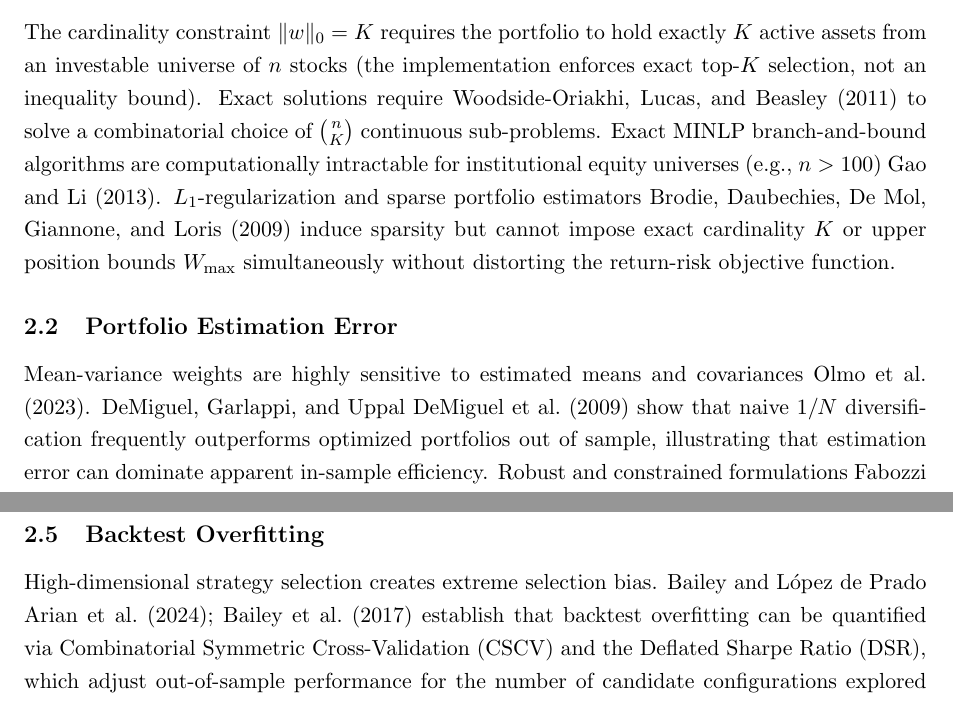
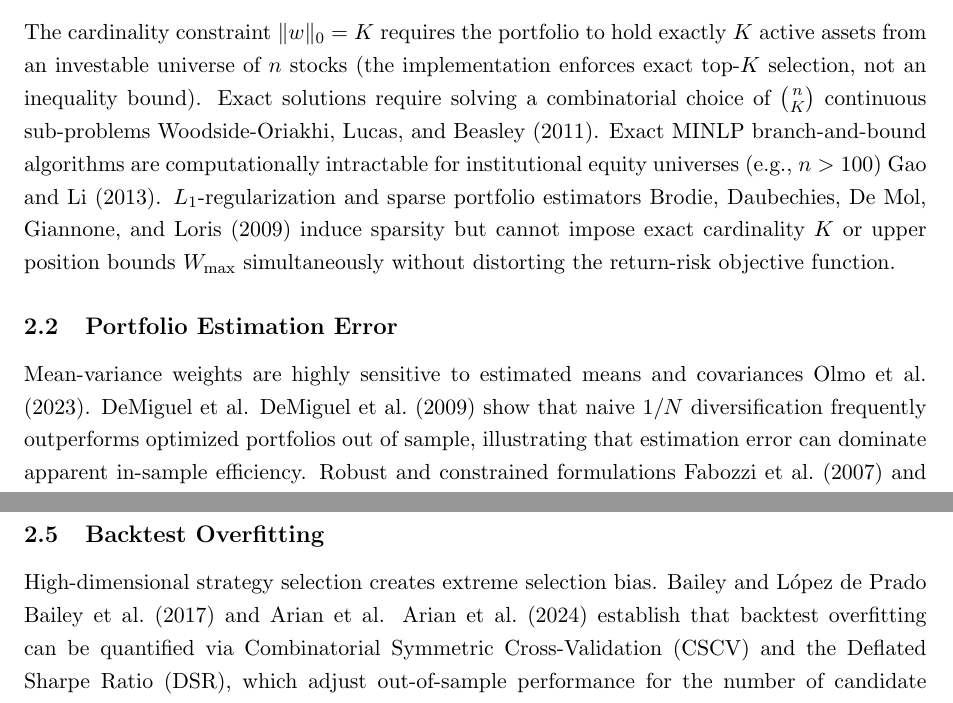
Before and after one commit to atishayj2202/Intelligent-Computing-Portfolio-Optimization, a LaTeX paper (manuscript/paper.tex): two parts of pages 3 and 4 of 19, joined at a grey line, cut so that both start at the same text. Compiled offline with pdfLaTeX.

Commit message:
Polish citation grammar and inline references in manuscript

```diff
--- a/manuscript/paper.tex
+++ b/manuscript/paper.tex
@@ -84,10 +84,10 @@ The paper makes four quantitative-methodology contributions:
 \section{Literature Review}
 
 \subsection{Cardinality Constraints}
-The cardinality constraint $\|w\|_0 = K$ requires the portfolio to hold exactly $K$ active assets from an investable universe of $n$ stocks (the implementation enforces exact top-$K$ selection, not an inequality bound). Exact solutions require \cite{woodside2011} to solve a combinatorial choice of $\binom{n}{K}$ continuous sub-problems. Exact MINLP branch-and-bound algorithms are computationally intractable for institutional equity universes (e.g., $n>100$) \cite{gao2013}. $L_1$-regularization and sparse portfolio estimators \cite{brodie2009} induce sparsity but cannot impose exact cardinality $K$ or upper position bounds $W_{\max}$ simultaneously without distorting the return-risk objective function.
+The cardinality constraint $\|w\|_0 = K$ requires the portfolio to hold exactly $K$ active assets from an investable universe of $n$ stocks (the implementation enforces exact top-$K$ selection, not an inequality bound). Exact solutions require solving a combinatorial choice of $\binom{n}{K}$ continuous sub-problems \cite{woodside2011}. Exact MINLP branch-and-bound algorithms are computationally intractable for institutional equity universes (e.g., $n>100$) \cite{gao2013}. $L_1$-regularization and sparse portfolio estimators \cite{brodie2009} induce sparsity but cannot impose exact cardinality $K$ or upper position bounds $W_{\max}$ simultaneously without distorting the return-risk objective function.
 
 \subsection{Portfolio Estimation Error}
-Mean-variance weights are highly sensitive to estimated means and covariances \cite{olmo2023}. DeMiguel, Garlappi, and Uppal \cite{demiguel2009} show that naive $1/N$ diversification frequently outperforms optimized portfolios out of sample, illustrating that estimation error can dominate apparent in-sample efficiency. Robust and constrained formulations \cite{fabozzi2007} and mixed-integer constructions used in practice \cite{bertsimas1999} therefore treat operational bounds not as numerical nuisances but as economically motivated restrictions that change the feasible set.
+Mean-variance weights are highly sensitive to estimated means and covariances \cite{olmo2023}. DeMiguel et al. \cite{demiguel2009} show that naive $1/N$ diversification frequently outperforms optimized portfolios out of sample, illustrating that estimation error can dominate apparent in-sample efficiency. Robust and constrained formulations \cite{fabozzi2007} and mixed-integer constructions used in practice \cite{bertsimas1999} therefore treat operational bounds not as numerical nuisances but as economically motivated restrictions that change the feasible set.
 
 \subsection{Metaheuristic Portfolio Construction}
 Stochastic population-based metaheuristics avoid differentiability constraints by evaluating candidate allocations through an objective fitness function \citep{maringer2005, corne2012}. Symbiotic Organisms Search (SOS) \cite{cheng2014} is a parameter-free search procedure whose updates do not require algorithm-specific tuning constants. In high-dimensional financial spaces, however, population vectors can collapse along dominant covariance directions, so that population diversity $D_t$ decays rapidly. Opposition-based learning (OBL) \cite{gopi2024, tizhoosh2005} accelerates search by evaluating opposite candidates, but classical OBL operators of the form $lb + ub - x$ are not defined on a capped probability simplex. We therefore apply a centroid-based adaptive opposition operator as part of the constrained allocation engine, rather than as a standalone algorithmic contribution.
@@ -96,7 +96,7 @@ Stochastic population-based metaheuristics avoid differentiability constraints b
 Theoretical alpha frequently vanishes in live execution due to bid-ask spread friction and market-impact shortfall \cite{horst2024}. Institutional optimal-execution frameworks, such as the Almgren--Chriss square-root model \cite{horst2024}, quantify the nonlinear costs incurred when trading block orders relative to Average Daily Volume (ADV). Capacity analysis is therefore an economic test: a constrained optimizer is useful only if risk-adjusted performance remains acceptable as AUM scales.
 
 \subsection{Backtest Overfitting}
-High-dimensional strategy selection creates extreme selection bias. Bailey and L\'opez de Prado \cite{bailey2017, bailey2024} establish that backtest overfitting can be quantified via Combinatorial Symmetric Cross-Validation (CSCV) and the Deflated Sharpe Ratio (DSR), which adjust out-of-sample performance for the number of candidate configurations explored \cite{olmo2023, prado2018}. Path-dependent downside measures such as maximum drawdown (MDD) further change the economic objective relative to symmetric variance \cite{rockafellar2000, sortino1994, magdon2004, chekhlov2005}.
+High-dimensional strategy selection creates extreme selection bias. Bailey and L\'opez de Prado \cite{bailey2017} and Arian et al. \cite{bailey2024} establish that backtest overfitting can be quantified via Combinatorial Symmetric Cross-Validation (CSCV) and the Deflated Sharpe Ratio (DSR), which adjust out-of-sample performance for the number of candidate configurations explored \cite{olmo2023, prado2018}. Path-dependent downside measures such as maximum drawdown (MDD) further change the economic objective relative to symmetric variance \cite{rockafellar2000, sortino1994, magdon2004, chekhlov2005}.
 
 \section{Institutional Portfolio Optimization Framework}
 
```
Also changed, not shown: manuscript/paper.tex (4 more changed lines).
